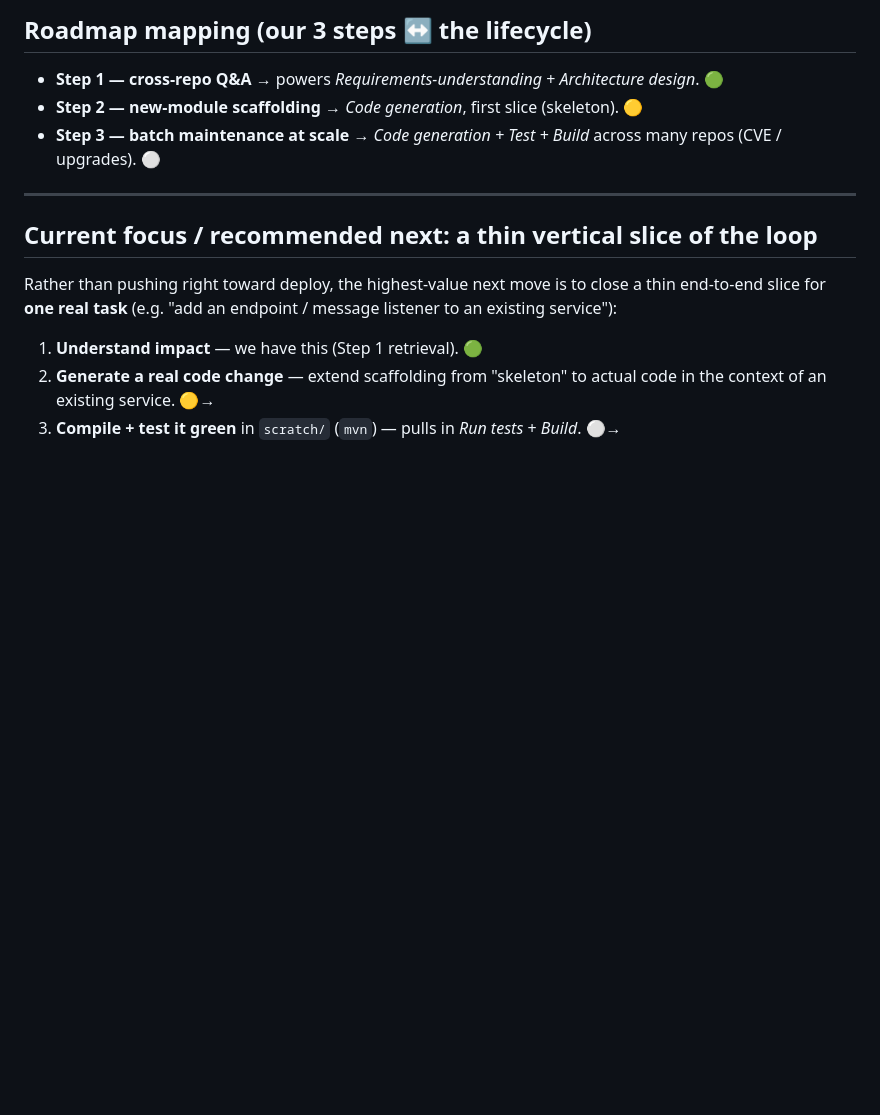
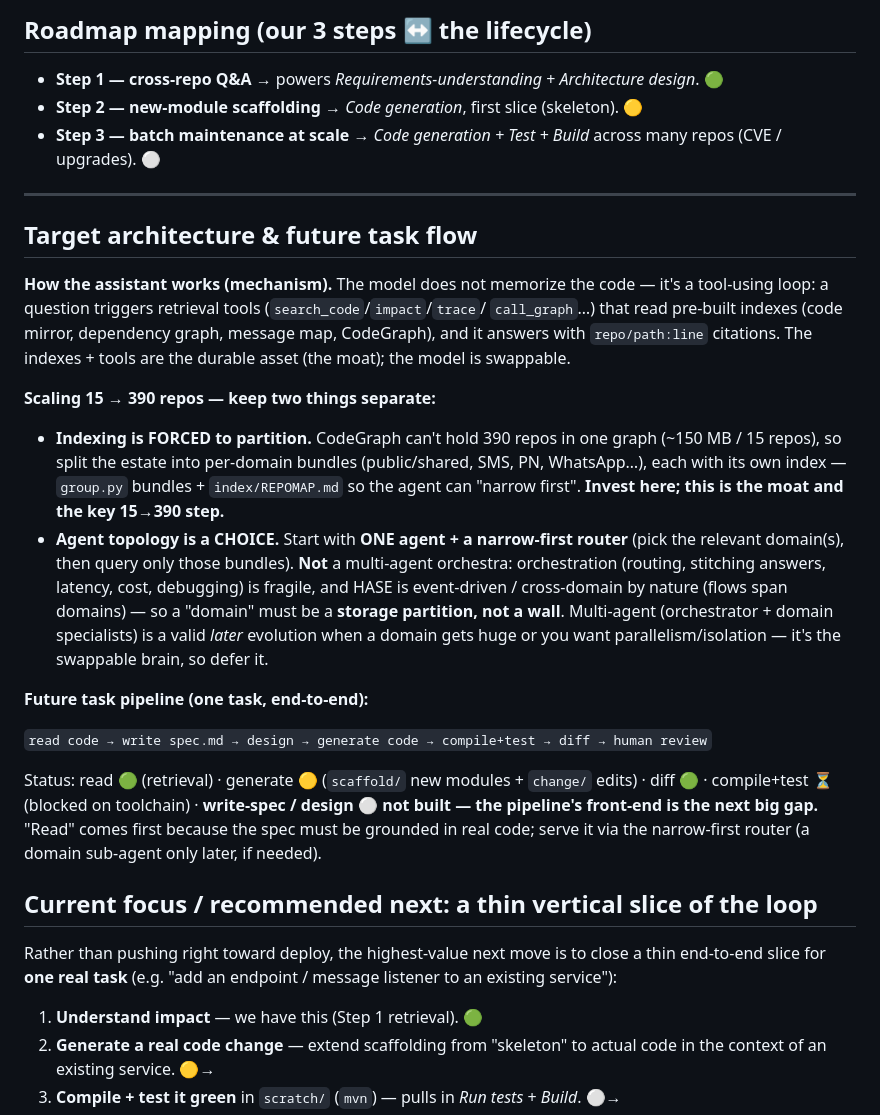
Before and after one commit to ScrapperEthan/sdlc-ai-recon, a Markdown page: PROJECT-STATE.md, the part around the change. Rendered like a GitHub page; blank space fills up the shorter version.

Commit message:
PROJECT-STATE: record target architecture + future task flow
Capture the agent-topology decision (one agent + narrow-first router over
domain-partitioned indexes, not a multi-agent orchestra yet) and the future
task pipeline (read -> spec -> design -> generate -> compile+test -> diff ->
human), so the direction survives across sessions.

Co-Authored-By: Claude Opus 4.8 <noreply@anthropic.com>

```diff
--- a/PROJECT-STATE.md
+++ b/PROJECT-STATE.md
@@ -37,6 +37,37 @@ system — so this is where we keep investing. Model + UI are swappable; the moa
 - **Step 3 — batch maintenance at scale** → *Code generation + Test + Build* across many repos (CVE / upgrades). ⚪
 
 ---
+
+## Target architecture & future task flow
+
+**How the assistant works (mechanism).** The model does not memorize the code — it's a
+tool-using loop: a question triggers retrieval tools (`search_code`/`impact`/`trace`/
+`call_graph`…) that read pre-built indexes (code mirror, dependency graph, message map,
+CodeGraph), and it answers with `repo/path:line` citations. The indexes + tools are the
+durable asset (the moat); the model is swappable.
+
+**Scaling 15 → 390 repos — keep two things separate:**
+- **Indexing is FORCED to partition.** CodeGraph can't hold 390 repos in one graph
+  (~150 MB / 15 repos), so split the estate into per-domain bundles (public/shared, SMS,
+  PN, WhatsApp…), each with its own index — `group.py` bundles + `index/REPOMAP.md` so the
+  agent can "narrow first". **Invest here; this is the moat and the key 15→390 step.**
+- **Agent topology is a CHOICE.** Start with **ONE agent + a narrow-first router** (pick
+  the relevant domain(s), then query only those bundles). **Not** a multi-agent orchestra:
+  orchestration (routing, stitching answers, latency, cost, debugging) is fragile, and
+  HASE is event-driven / cross-domain by nature (flows span domains) — so a "domain" must
+  be a **storage partition, not a wall**. Multi-agent (orchestrator + domain specialists)
+  is a valid *later* evolution when a domain gets huge or you want parallelism/isolation —
+  it's the swappable brain, so defer it.
+
+**Future task pipeline (one task, end-to-end):**
+
+`read code → write spec.md → design → generate code → compile+test → diff → human review`
+
+Status: read 🟢 (retrieval) · generate 🟡 (`scaffold/` new modules + `change/` edits) ·
+diff 🟢 · compile+test ⏳ (blocked on toolchain) · **write-spec / design ⚪ not built —
+the pipeline's front-end is the next big gap.** "Read" comes first because the spec must
+be grounded in real code; serve it via the narrow-first router (a domain sub-agent only
+later, if needed).
 
 ## Current focus / recommended next: a thin **vertical slice** of the loop
 
```
